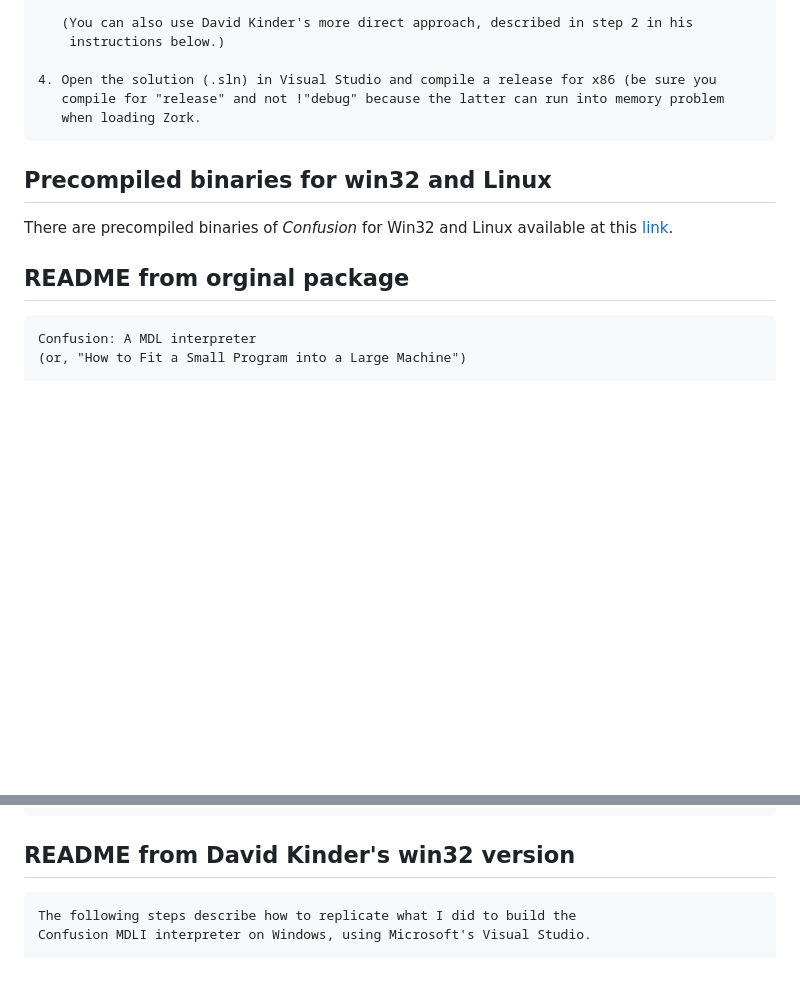
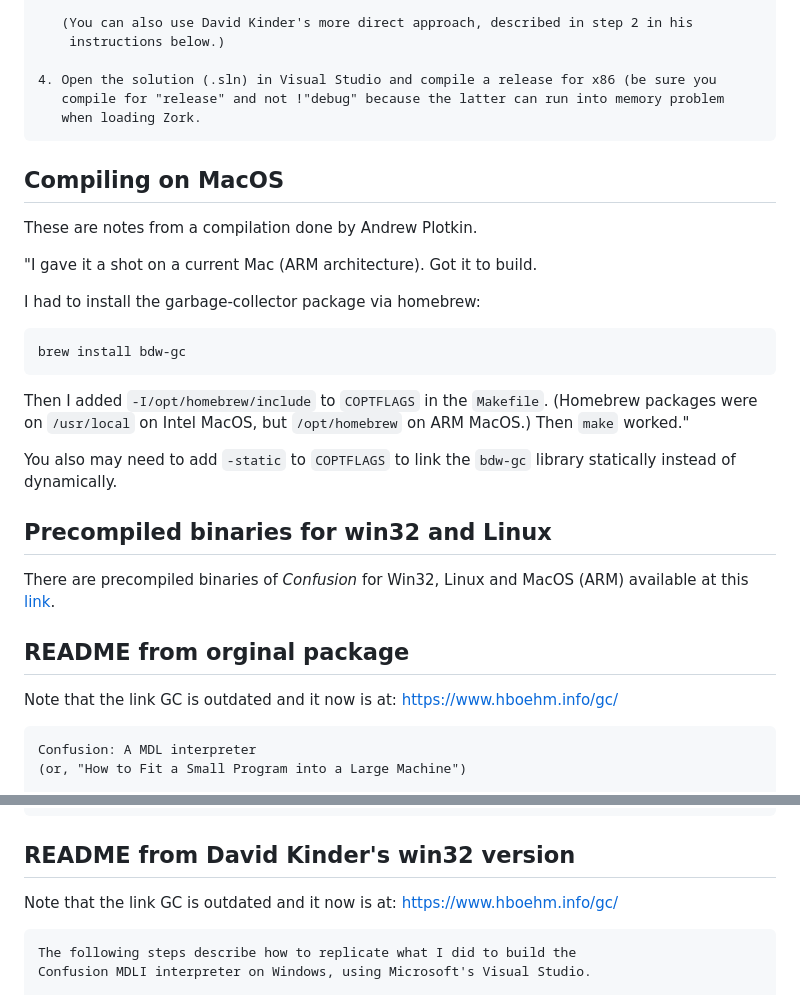
Before and after one commit to jordanhubbard/mdlzork, a Markdown page: confusion_patched/README.md, 2 parts joined by grey strips. GitHub-like rendering; blank space fills up the shorter version.

Commit message:
Added instructions for MacOS

````diff
--- a/confusion_patched/README.md
+++ b/confusion_patched/README.md
@@ -98,9 +98,22 @@ The following steps lean heavy on David Kinder's instructions for his [win32 ver
    compile for "release" and not !"debug" because the latter can run into memory problem
    when loading Zork.
 ~~~
+## Compiling on MacOS
+These are notes from a compilation done by Andrew Plotkin.
+
+"I gave it a shot on a current Mac (ARM architecture). Got it to build.
+
+I had to install the garbage-collector package via homebrew:
+```
+brew install bdw-gc
+```
+Then I added `-I/opt/homebrew/include` to `COPTFLAGS` in the `Makefile`. (Homebrew packages were on `/usr/local` on Intel MacOS, but `/opt/homebrew` on ARM MacOS.) Then `make` worked."
+
+You also may need to add `-static` to `COPTFLAGS` to link the `bdw-gc` library statically instead of dynamically.
 ## Precompiled binaries for win32 and Linux
-There are precompiled binaries of *Confusion* for Win32 and Linux available at this [link](https://drive.google.com/drive/folders/1zt2q_Tlz-GAKQvcgU9ibVRwb13X9Qrn3?usp=drive_link).
+There are precompiled binaries of *Confusion* for Win32, Linux and MacOS (ARM) available at this [link](https://drive.google.com/drive/folders/1zt2q_Tlz-GAKQvcgU9ibVRwb13X9Qrn3?usp=drive_link).
 ## README from orginal package
+Note that the link GC is outdated and it now is at: https://www.hboehm.info/gc/
 ~~~
 Confusion: A MDL interpreter
 (or, "How to Fit a Small Program into a Large Machine")
@@ -156,6 +169,7 @@ useful version is provided), GC-DUMP/GC-READ,  interrupts, processes,
 overflow, compiled code.
 ~~~
 ## README from David Kinder's win32 version
+Note that the link GC is outdated and it now is at: https://www.hboehm.info/gc/
 ~~~
 The following steps describe how to replicate what I did to build the
 Confusion MDLI interpreter on Windows, using Microsoft's Visual Studio.
````
